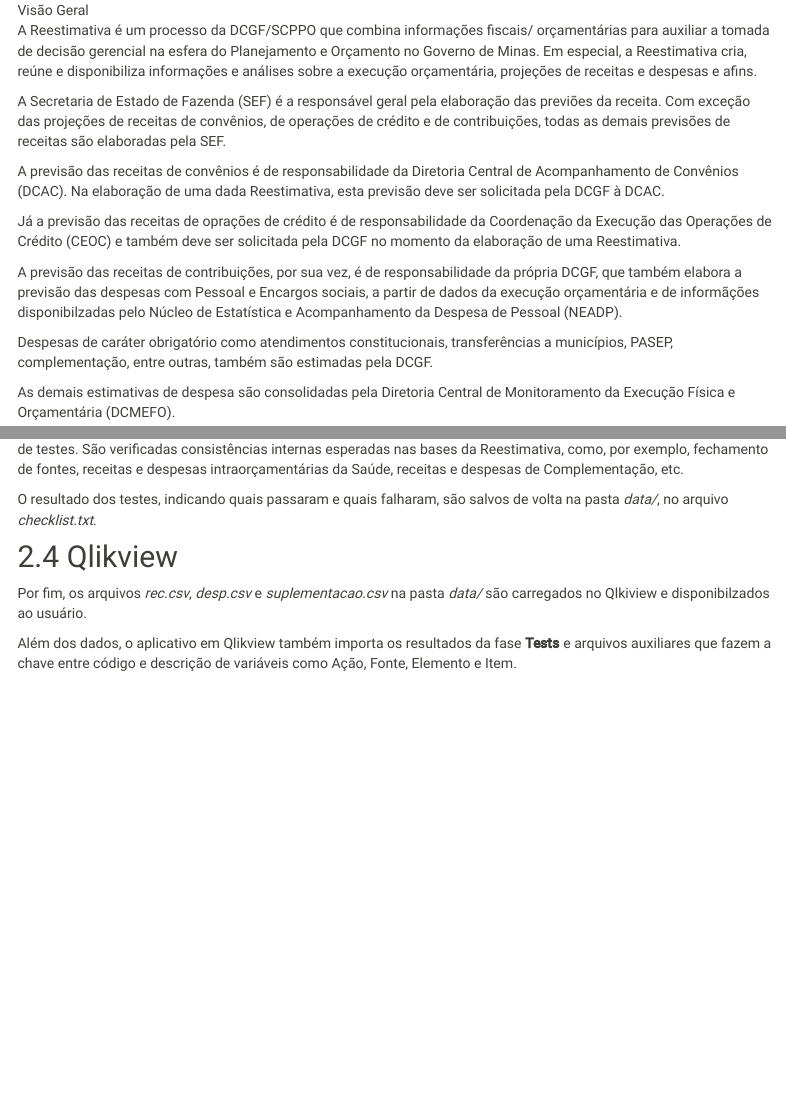
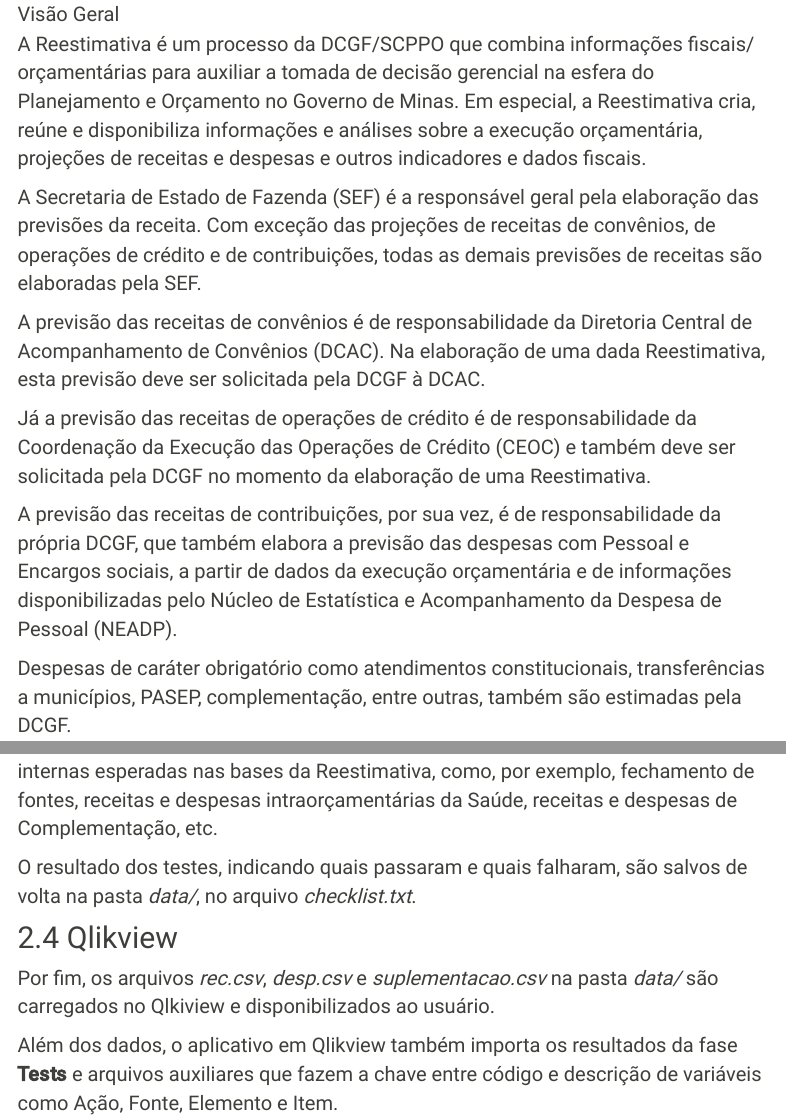
Before and after one commit to dcgf/dcgf.github.io, an R Markdown document (index.Rmd): the page in a window 1100 px wide, from 550 px down, and a second part further down, joined at a grey line. Rendered offline with R 4.5, knitr and Pandoc, with nearby package versions; menus at the side of the page are left out.

Commit message:
fix typos, add body font_size

````diff
--- a/index.Rmd
+++ b/index.Rmd
@@ -9,6 +9,8 @@ output:
     collapsed: false
     number_sections: true
     theme: "sandstone"
+    includes:
+      in_header: _font_size.html
 ---
 
 ```{r setup, include=FALSE}
@@ -23,10 +25,10 @@ A Reestimativa é um processo da DCGF/SCPPO que combina informações fiscais/
 orçamentárias para auxiliar a tomada de decisão gerencial na esfera do
 Planejamento e Orçamento no Governo de Minas. Em especial, a Reestimativa cria,
 reúne e disponibiliza informações e análises sobre a execução orçamentária,
-projeções de receitas e despesas e afins.
+projeções de receitas e despesas e outros indicadores e dados fiscais.
 
 A Secretaria de Estado de Fazenda (SEF) é a responsável geral pela elaboração
-das previões da receita. Com exceção das projeções de receitas de convênios, de
+das previsões da receita. Com exceção das projeções de receitas de convênios, de
 operações de crédito e de contribuições, todas as demais previsões de receitas
 são elaboradas pela SEF.
 
@@ -34,14 +36,14 @@ A previsão das receitas de convênios é de responsabilidade da Diretoria Centr
 de Acompanhamento de Convênios (DCAC). Na elaboração de uma dada Reestimativa,
 esta previsão deve ser solicitada pela DCGF à DCAC.
 
-Já a previsão das receitas de oprações de crédito é de responsabilidade da
+Já a previsão das receitas de operações de crédito é de responsabilidade da
 Coordenação da Execução das Operações de Crédito (CEOC) e também deve ser
 solicitada pela DCGF no momento da elaboração de uma Reestimativa.
 
 A previsão das receitas de contribuições, por sua vez, é de responsabilidade
 da própria DCGF, que também elabora a previsão das despesas com
 Pessoal e Encargos sociais, a partir de dados da execução orçamentária e de
-informãções disponibilzadas pelo Núcleo de Estatística e Acompanhamento da
+informações disponibilizadas pelo Núcleo de Estatística e Acompanhamento da
 Despesa de Pessoal (NEADP).
 
 Despesas de caráter obrigatório como atendimentos constitucionais, transferências
@@ -105,7 +107,7 @@ de volta na pasta *data/*, no arquivo *checklist.txt*.
 ## Qlikview
 
 Por fim, os arquivos *rec.csv*, *desp.csv* e *suplementacao.csv* na pasta
-*data/* são carregados no Qlkiview e disponibilzados ao usuário.
+*data/* são carregados no Qlkiview e disponibilizados ao usuário.
 
 Além dos dados, o aplicativo em Qlikview também importa os resultados da fase
 **Tests** e arquivos auxiliares que fazem a chave entre código e descrição
````
Also changed, not shown: _font_size.html (added), _navbar.html, index.html.
